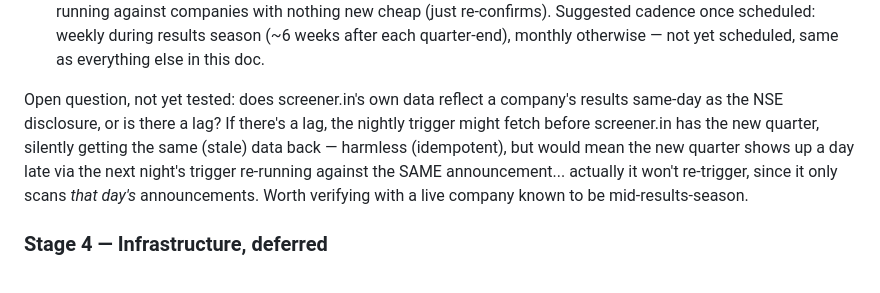
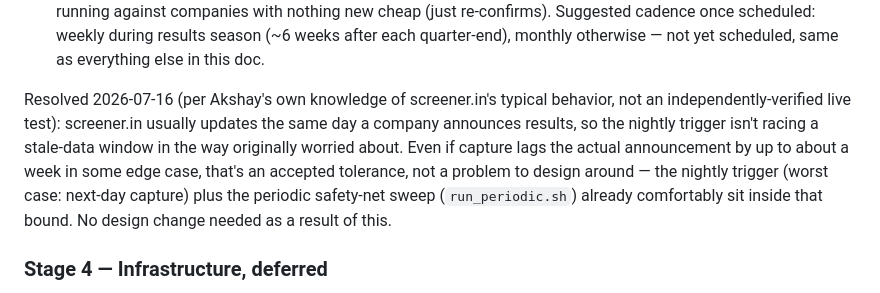
Before and after one commit to akshaymarla/Stock-Predictor-Model, a Markdown page: RUNBOOK.md, the part around the change. Drawn GitHub-style.

Commit message:
Close the screener.in lag question in the nightly-trigger design
Confirmed screener.in typically updates same-day with the NSE disclosure,
so the nightly trigger isn't racing stale data. No design change needed.

```diff
--- a/RUNBOOK.md
+++ b/RUNBOOK.md
@@ -98,14 +98,15 @@ live against real June 2026 quarter-end results:
    (~6 weeks after each quarter-end), monthly otherwise — not yet
    scheduled, same as everything else in this doc.
 
-Open question, not yet tested: does screener.in's own data reflect a
-company's results same-day as the NSE disclosure, or is there a lag? If
-there's a lag, the nightly trigger might fetch before screener.in has the
-new quarter, silently getting the same (stale) data back — harmless
-(idempotent), but would mean the new quarter shows up a day late via the
-next night's trigger re-running against the SAME announcement... actually
-it won't re-trigger, since it only scans *that day's* announcements. Worth
-verifying with a live company known to be mid-results-season.
+Resolved 2026-07-16 (per Akshay's own knowledge of screener.in's typical
+behavior, not an independently-verified live test): screener.in usually
+updates the same day a company announces results, so the nightly trigger
+isn't racing a stale-data window in the way originally worried about. Even
+if capture lags the actual announcement by up to about a week in some
+edge case, that's an accepted tolerance, not a problem to design around —
+the nightly trigger (worst case: next-day capture) plus the periodic
+safety-net sweep (`run_periodic.sh`) already comfortably sit inside that
+bound. No design change needed as a result of this.
 
 ### Stage 4 — Infrastructure, deferred
 
```
Also changed, not shown: README.md (+7 -0 lines).
